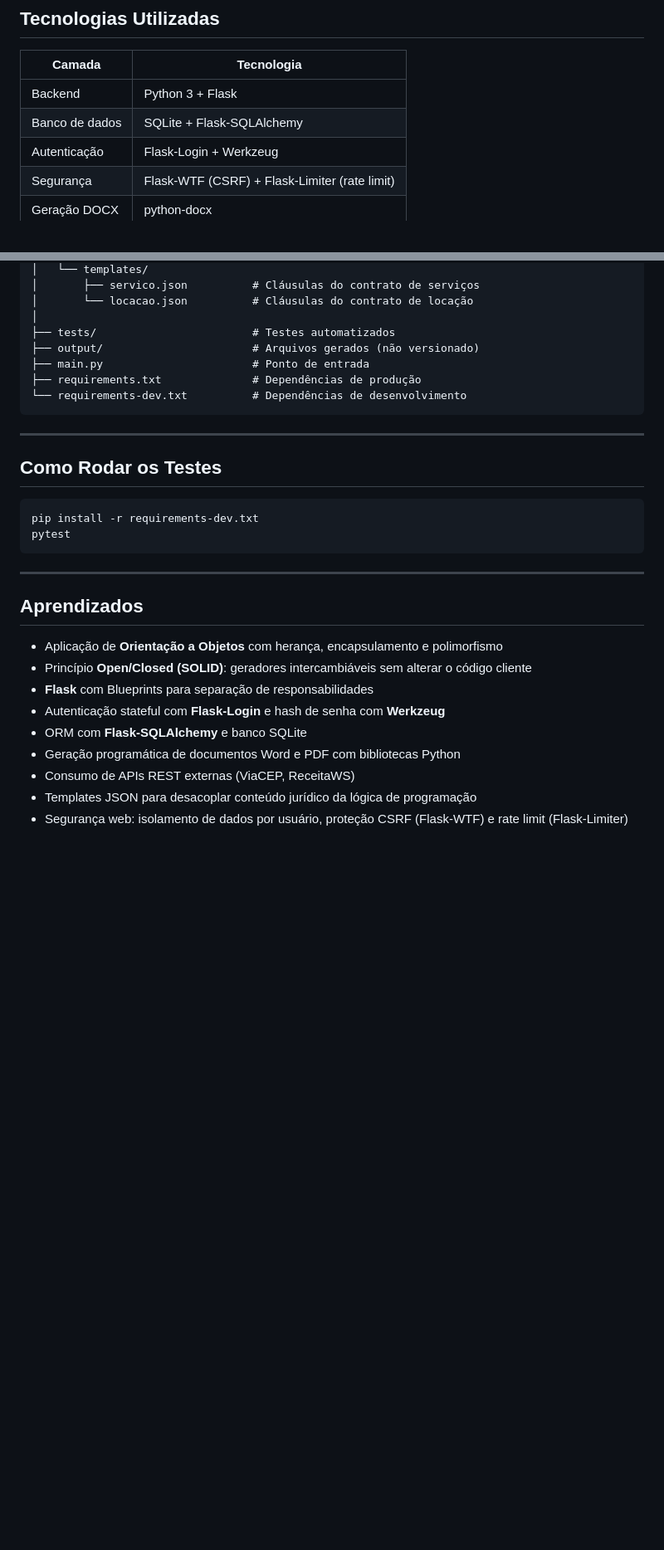
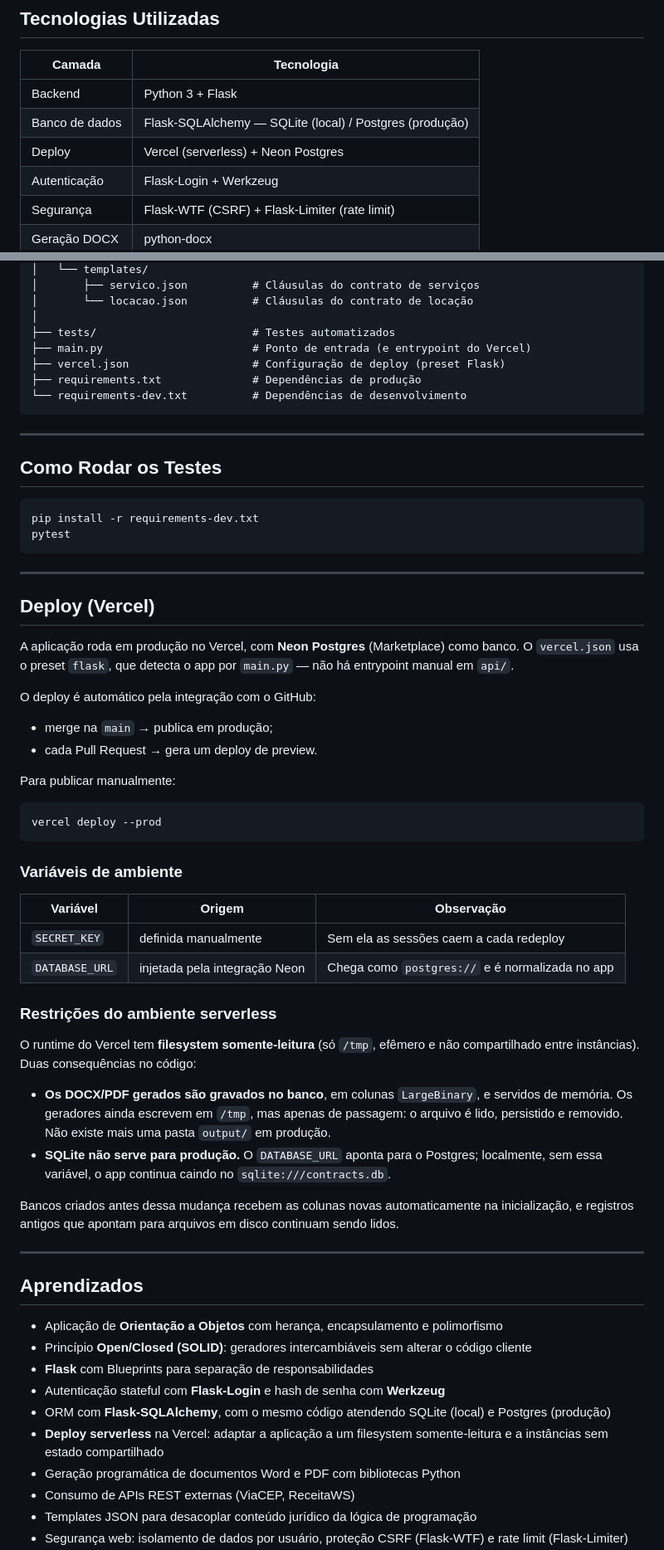
Before and after one commit to maguila-gus25/contract-generator, a Markdown page: README.md, 2 parts joined by grey strips. Shown at 83% size. Drawn GitHub-style; blank space fills up the shorter version.

````diff
--- a/README.md
+++ b/README.md
@@ -32,7 +34,8 @@ Projeto desenvolvido em Python como parte do portfólio pessoal. O sistema permi
 | Camada       | Tecnologia              |
 |--------------|-------------------------|
 | Backend      | Python 3 + Flask        |
-| Banco de dados | SQLite + Flask-SQLAlchemy |
+| Banco de dados | Flask-SQLAlchemy — SQLite (local) / Postgres (produção) |
+| Deploy       | Vercel (serverless) + Neon Postgres |
 | Autenticação | Flask-Login + Werkzeug  |
 | Segurança    | Flask-WTF (CSRF) + Flask-Limiter (rate limit) |
 | Geração DOCX | python-docx             |
@@ -136,8 +139,8 @@ contract-generator/
 │       └── locacao.json          # Cláusulas do contrato de locação
 │
 ├── tests/                        # Testes automatizados
-├── output/                       # Arquivos gerados (não versionado)
-├── main.py                       # Ponto de entrada
+├── main.py                       # Ponto de entrada (e entrypoint do Vercel)
+├── vercel.json                   # Configuração de deploy (preset Flask)
 ├── requirements.txt              # Dependências de produção
 └── requirements-dev.txt          # Dependências de desenvolvimento
 ```
@@ -153,13 +156,56 @@ pytest
 
 ---
 
+## Deploy (Vercel)
+
+A aplicação roda em produção no Vercel, com **Neon Postgres** (Marketplace) como
+banco. O `vercel.json` usa o preset `flask`, que detecta o app por `main.py` —
+não há entrypoint manual em `api/`.
+
+O deploy é automático pela integração com o GitHub:
+
+- merge na `main` → publica em produção;
+- cada Pull Request → gera um deploy de preview.
+
+Para publicar manualmente:
+
+```bash
+vercel deploy --prod
+```
+
+### Variáveis de ambiente
+
+| Variável       | Origem                          | Observação                                    |
+|----------------|---------------------------------|-----------------------------------------------|
+| `SECRET_KEY`   | definida manualmente            | Sem ela as sessões caem a cada redeploy       |
+| `DATABASE_URL` | injetada pela integração Neon   | Chega como `postgres://` e é normalizada no app |
+
+### Restrições do ambiente serverless
+
+O runtime do Vercel tem **filesystem somente-leitura** (só `/tmp`, efêmero e não
+compartilhado entre instâncias). Duas consequências no código:
+
+- **Os DOCX/PDF gerados são gravados no banco**, em colunas `LargeBinary`, e
+  servidos de memória. Os geradores ainda escrevem em `/tmp`, mas apenas de
+  passagem: o arquivo é lido, persistido e removido. Não existe mais uma pasta
+  `output/` em produção.
+- **SQLite não serve para produção.** O `DATABASE_URL` aponta para o Postgres;
+  localmente, sem essa variável, o app continua caindo no `sqlite:///contracts.db`.
+
+Bancos criados antes dessa mudança recebem as colunas novas automaticamente na
+inicialização, e registros antigos que apontam para arquivos em disco continuam
+sendo lidos.
+
+---
+
 ## Aprendizados
 
 - Aplicação de **Orientação a Objetos** com herança, encapsulamento e polimorfismo
 - Princípio **Open/Closed (SOLID)**: geradores intercambiáveis sem alterar o código cliente
 - **Flask** com Blueprints para separação de responsabilidades
 - Autenticação stateful com **Flask-Login** e hash de senha com **Werkzeug**
-- ORM com **Flask-SQLAlchemy** e banco SQLite
+- ORM com **Flask-SQLAlchemy**, com o mesmo código atendendo SQLite (local) e Postgres (produção)
+- **Deploy serverless** na Vercel: adaptar a aplicação a um filesystem somente-leitura e a instâncias sem estado compartilhado
 - Geração programática de documentos Word e PDF com bibliotecas Python
 - Consumo de APIs REST externas (ViaCEP, ReceitaWS)
 - Templates JSON para desacoplar conteúdo jurídico da lógica de programação
````
Also changed, not shown: other parts of README.md (+2 -0 lines), CLAUDE.md (+37 -4 lines).
